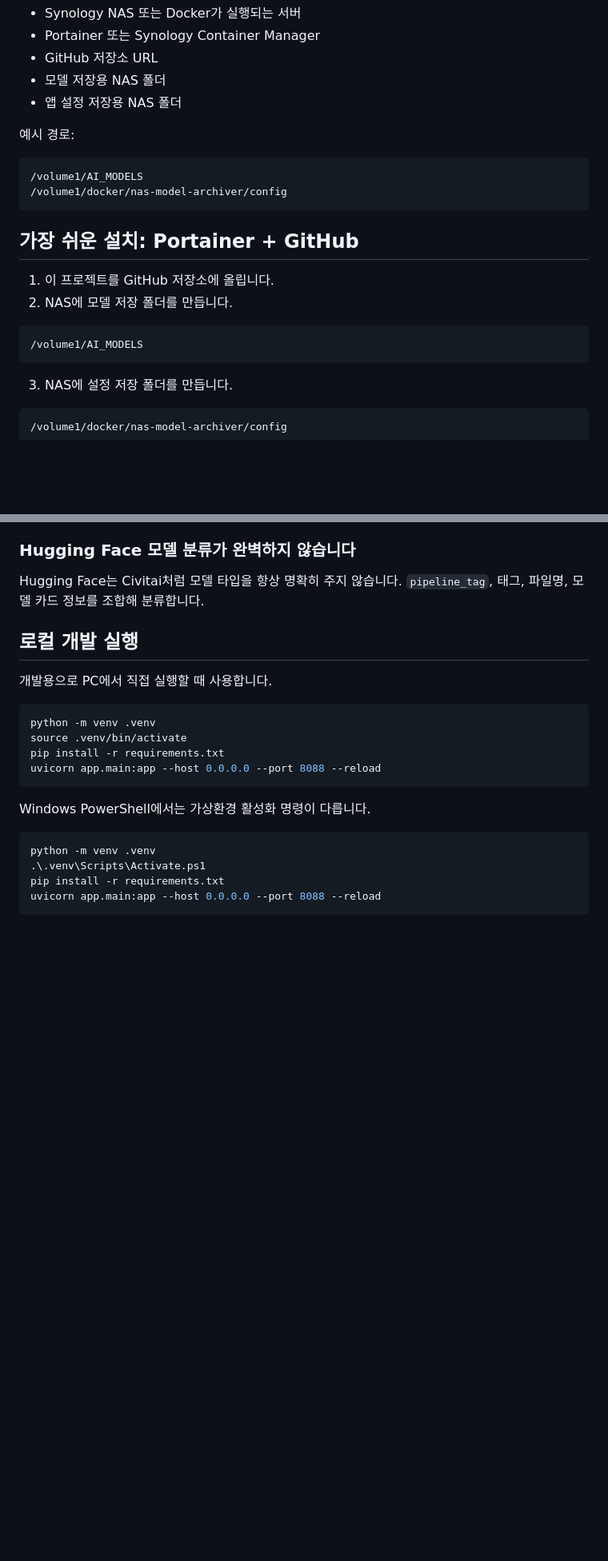
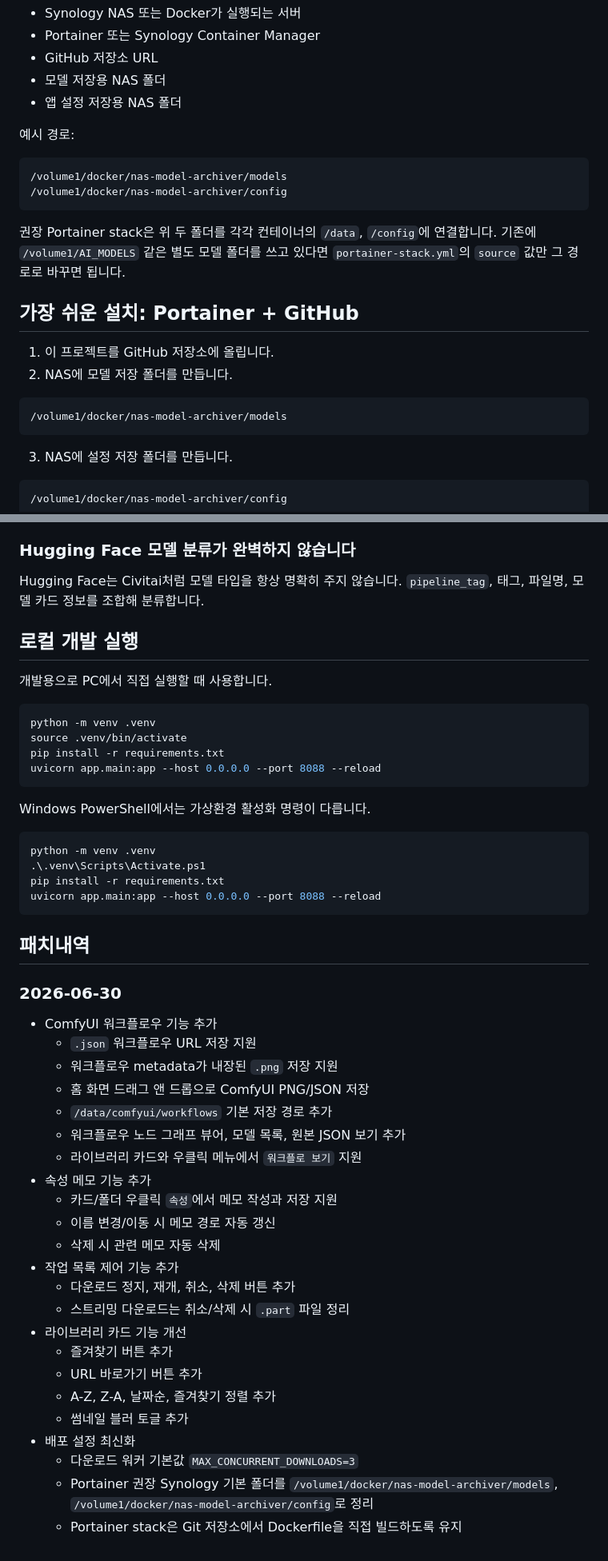
Before and after one commit to mephiblin/HugCivi, a Markdown page: README.md, 2 parts joined by grey strips. Shown at 80% size. Rendered like a GitHub page; blank space fills up the shorter version.

````diff
--- a/README.md
+++ b/README.md
@@ -38,9 +47,11 @@ Synology NAS에서 Hugging Face, Civitai, 일반 URL 모델 파일을 내려받
 예시 경로:
 
 ```text
-/volume1/AI_MODELS
+/volume1/docker/nas-model-archiver/models
 /volume1/docker/nas-model-archiver/config
 ```
+
+권장 Portainer stack은 위 두 폴더를 각각 컨테이너의 `/data`, `/config`에 연결합니다. 기존에 `/volume1/AI_MODELS` 같은 별도 모델 폴더를 쓰고 있다면 `portainer-stack.yml`의 `source` 값만 그 경로로 바꾸면 됩니다.
 
 ## 가장 쉬운 설치: Portainer + GitHub
 
@@ -48,7 +59,7 @@ Synology NAS에서 Hugging Face, Civitai, 일반 URL 모델 파일을 내려받
 2. NAS에 모델 저장 폴더를 만듭니다.
 
 ```text
-/volume1/AI_MODELS
+/volume1/docker/nas-model-archiver/models
 ```
 
 3. NAS에 설정 저장 폴더를 만듭니다.
@@ -311,3 +391,31 @@ python -m venv .venv
 pip install -r requirements.txt
 uvicorn app.main:app --host 0.0.0.0 --port 8088 --reload
 ```
+
+## 패치내역
+
+### 2026-06-30
+
+- ComfyUI 워크플로우 기능 추가
+  - `.json` 워크플로우 URL 저장 지원
+  - 워크플로우 metadata가 내장된 `.png` 저장 지원
+  - 홈 화면 드래그 앤 드롭으로 ComfyUI PNG/JSON 저장
+  - `/data/comfyui/workflows` 기본 저장 경로 추가
+  - 워크플로우 노드 그래프 뷰어, 모델 목록, 원본 JSON 보기 추가
+  - 라이브러리 카드와 우클릭 메뉴에서 `워크플로 보기` 지원
+- 속성 메모 기능 추가
+  - 카드/폴더 우클릭 `속성`에서 메모 작성과 저장 지원
+  - 이름 변경/이동 시 메모 경로 자동 갱신
+  - 삭제 시 관련 메모 자동 삭제
+- 작업 목록 제어 기능 추가
+  - 다운로드 정지, 재개, 취소, 삭제 버튼 추가
+  - 스트리밍 다운로드는 취소/삭제 시 `.part` 파일 정리
+- 라이브러리 카드 기능 개선
+  - 즐겨찾기 버튼 추가
+  - URL 바로가기 버튼 추가
+  - A-Z, Z-A, 날짜순, 즐겨찾기 정렬 추가
+  - 썸네일 블러 토글 추가
+- 배포 설정 최신화
+  - 다운로드 워커 기본값 `MAX_CONCURRENT_DOWNLOADS=3`
+  - Portainer 권장 Synology 기본 폴더를 `/volume1/docker/nas-model-archiver/models`, `/volume1/docker/nas-model-archiver/config`로 정리
+  - Portainer stack은 Git 저장소에서 Dockerfile을 직접 빌드하도록 유지
````
Also changed, not shown: other parts of README.md (+82 -4 lines).
